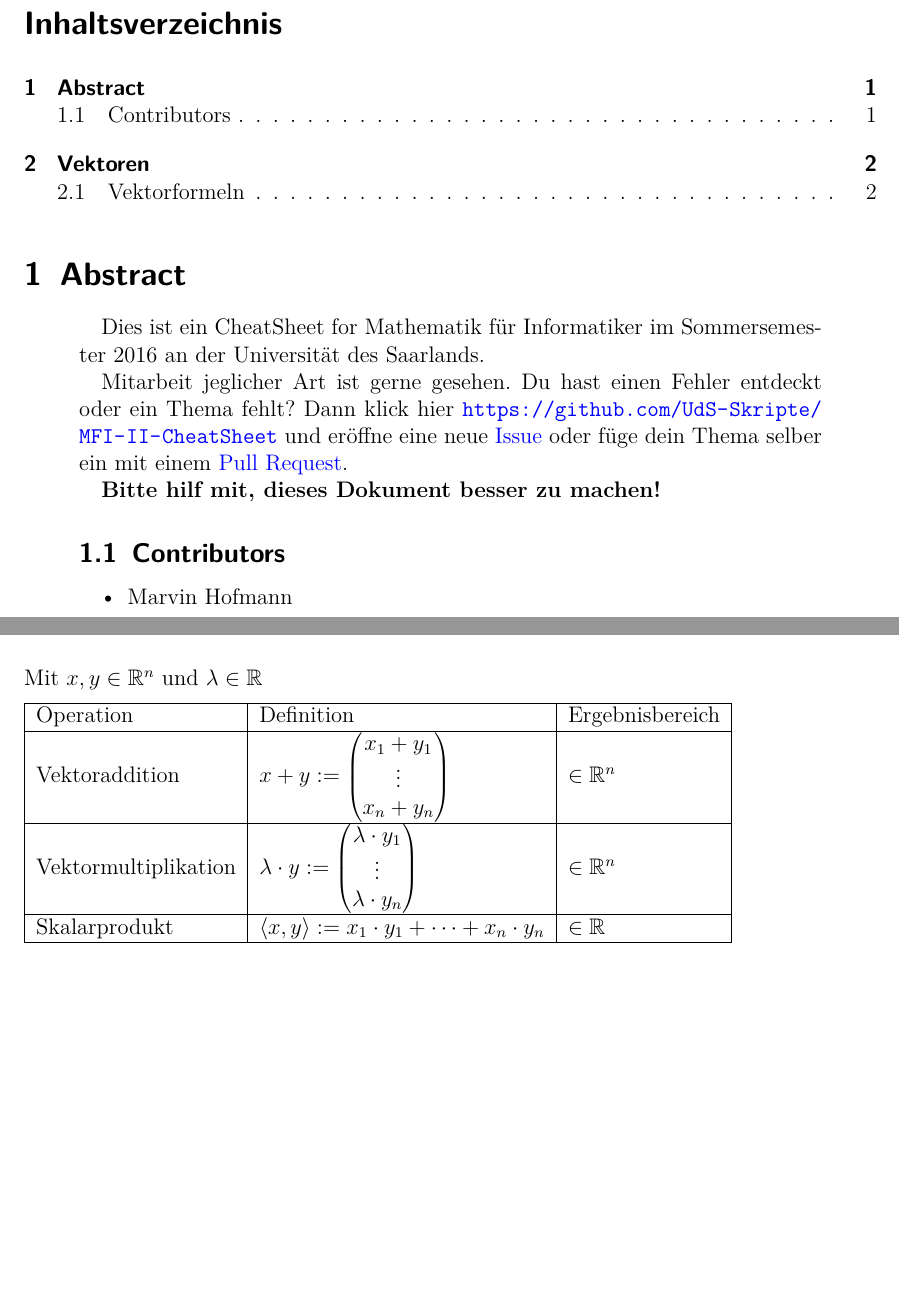
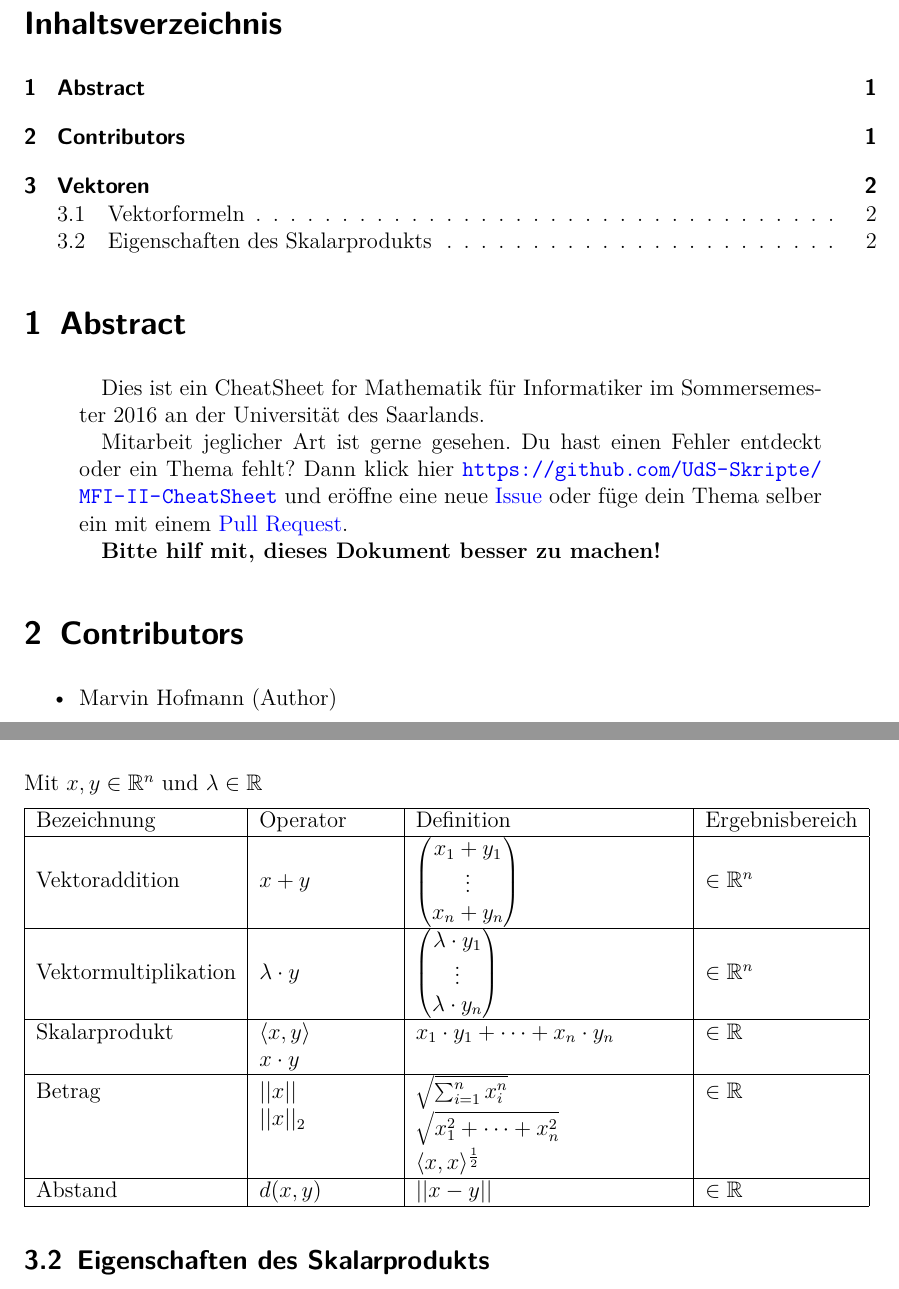
Before and after one commit to UdS-Skripte/MFI-II-CheatSheet, a LaTeX paper (CheatSheet.tex): two parts of pages 1 and 2 of 2, joined at a grey line, cut so that both start at the same text, the shorter picture padded with empty space. Compiled offline with pdfLaTeX; an older LaTeX class or package is replaced by its successor.

Commit message:
Vektoroperationen fertig

```diff
--- a/CheatSheet.tex
+++ b/CheatSheet.tex
@@ -119,17 +119,23 @@ filecolor=black]{hyperref}
 
 \tableofcontents
 
-\section{Abstract}
+\section{Abstract} % (fold)
+\label{sec:abstract}
+
 \begin{abstract}
 Dies ist ein CheatSheet for Mathematik für Informatiker im Sommersemester 2016 an der Universität des Saarlands.
 
 Mitarbeit jeglicher Art ist gerne gesehen. Du hast einen Fehler entdeckt oder ein Thema fehlt? Dann klick hier \url{https://github.com/UdS-Skripte/MFI-II-CheatSheet} und eröffne eine neue \href{https://github.com/UdS-Skripte/MFI-II-CheatSheet/issues/new}{Issue} oder füge dein Thema selber ein mit einem \href{https://github.com/UdS-Skripte/MFI-II-CheatSheet/compare#fork-destination-box}{Pull\ Request}.
 
 \textbf{Bitte hilf mit, dieses Dokument besser zu machen!}
+\end{abstract}
 
-\subsection{Contributors}
+% section abstract (end)
+
+\section{Contributors} % (fold)
+\label{sec:contributors}
 
 \begin{itemize}
-	\item Marvin Hofmann
+	\item Marvin Hofmann (Author)
 \end{itemize}
 
@@ -142,22 +149,24 @@ Mitarbeit jeglicher Art ist gerne gesehen. Du hast einen Fehler entdeckt oder ei
 Ein Vektor wird geschrieben: $a = (a_1, \cdots, a_n)^t \in \mathbb{R}^n$ oder
 $$a = \begin{pmatrix}a_{1}\\\vdots\\a_{n}\end{pmatrix} \in \mathbb{R}^n$$
 
-\subsection{Vektorformeln}
+\subsection{Vektorformeln} % (fold)
+\label{sub:vektorformeln}
+
+
 Mit $x,y \in \mathbb{R}^n$ und $\lambda \in \mathbb{R}$
 
-
-\begin{tabular}{|l|l|l|}
+\begin{tabular}{|l|p{2.5cm}|p{5cm}|l|}
 	\hline
-	Operation & Definition & Ergebnisbereich\\
+	Bezeichnung & Operator & Definition & Ergebnisbereich\\
 	\hline
-	Vektoraddition & $x+y :=
+	Vektoraddition & $x+y $&$
 	\begin{pmatrix}
 		x_1 + y_1\\
 		\vdots\\
 		x_n + y_n
 	\end{pmatrix}$ & $\in \mathbb{R}^n$\\
 	\hline
-	Vektormultiplikation &  $ \lambda \cdot y :=
+	Vektormultiplikation &  $ \lambda \cdot y $&$
 	\begin{pmatrix}
 		\lambda \cdot y_1\\
 		\vdots\\
@@ -165,11 +174,30 @@ Mit $x,y \in \mathbb{R}^n$ und $\lambda \in \mathbb{R}$
 	\end{pmatrix}$ & $\in \mathbb{R}^n$\\
 	\hline
 	Skalarprodukt &
-	$\langle x,y \rangle := x_1 \cdot y_1 + \cdots + x_n \cdot y_n$
-	 & $\in \mathbb{R}$\\
+	$\langle x,y \rangle $ \newline
+	$x \cdot y$
+	&$ x_1 \cdot y_1 + \cdots + x_n \cdot y_n$
+	& $\in \mathbb{R}$\\
+	\hline
+	Betrag &
+	$ ||x|| $ \newline
+	$ ||x||_2 $&
+	$ \sqrt{\sum_{i=1}^n x_i^n} $ \newline
+	$ \sqrt{ x_1^2 + \cdots + x_n^2 } $ \newline
+	$ \langle x,x \rangle^{ \frac{1}{2} }$
+	& $\in \mathbb{R}$\\
+	\hline
+	Abstand & $d(x,y)$ & $||x-y||$ & $\in \mathbb{R}$\\
 	\hline
 \end{tabular}
 
+% subsection vektorformeln (end)
 
+\subsection{Eigenschaften des Skalarprodukts} % (fold)
+\label{sub:eigenschaften_des_skalarprodukts}
+
+% subsection eigenschaften_des_skalarprodukts (end)
+
+% section vektoren (end)
 
 \end{document}
```
Also changed, not shown: CheatSheet.tex (5 more changed lines).
